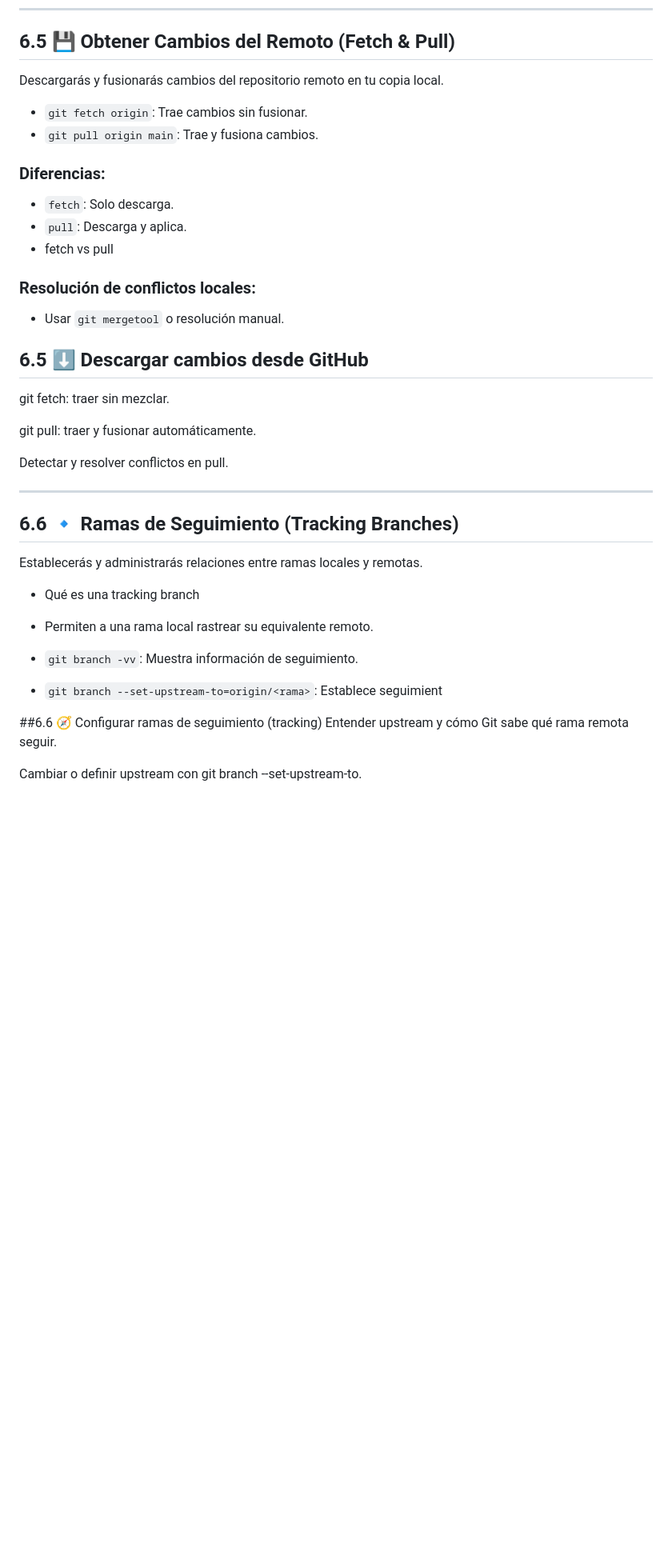
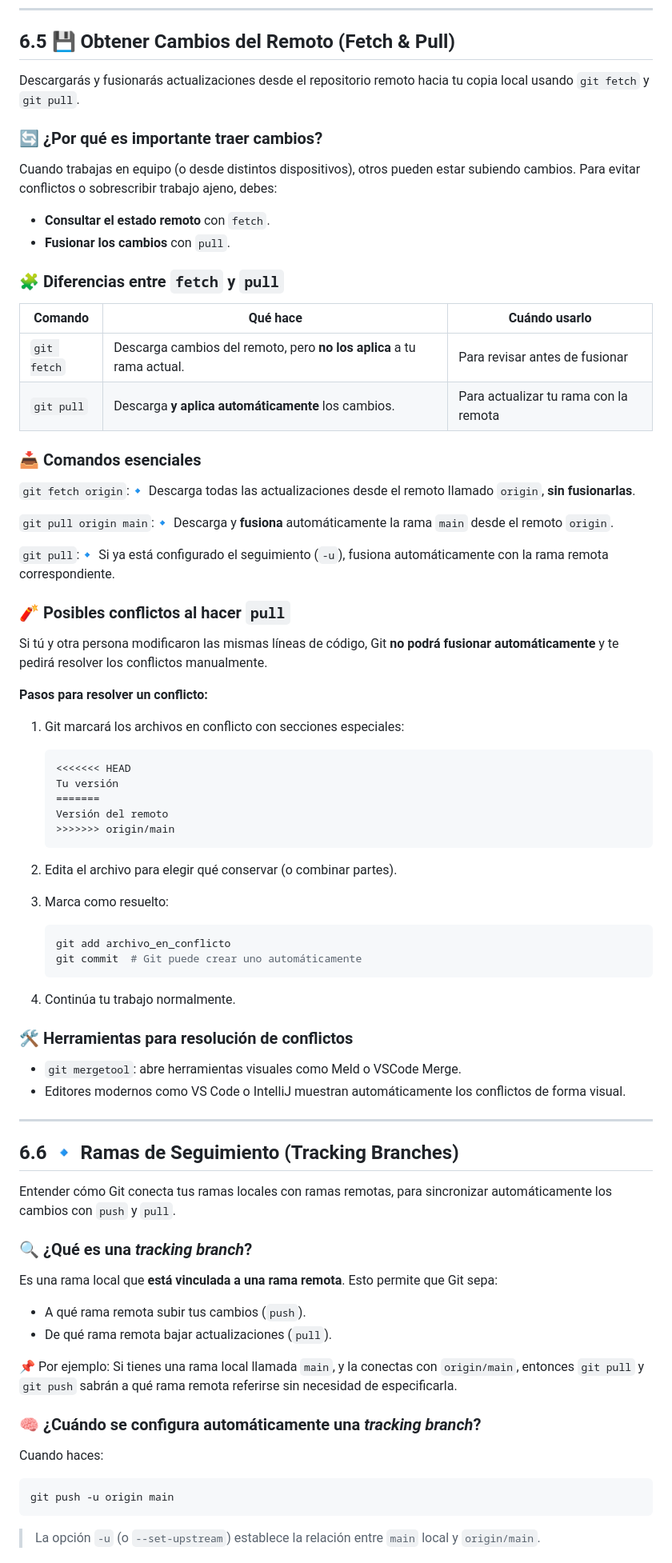
Before and after one commit to Bryared/Guia-completa-de-GitHub, a Markdown page: Documentos/06-repos-remotos.md, the part around the change printed below. Shown: that part at 80% size. Drawn GitHub-style; blank space fills up the shorter version.

Commit message:
6.6 Todo Ramas 06-repos-remotos.md

````diff
--- a/Documentos/06-repos-remotos.md
+++ b/Documentos/06-repos-remotos.md
@@ -333,40 +316,90 @@ Ver qué ramas están sincronizadas con git branch -vv.
 
 ## 6.5 💾 Obtener Cambios del Remoto (Fetch & Pull)
 
-Descargarás y fusionarás cambios del repositorio remoto en tu copia local.
+Descargarás y fusionarás actualizaciones desde el repositorio remoto hacia tu copia local usando `git fetch` y `git pull`.
 
-* `git fetch origin`: Trae cambios sin fusionar.
-* `git pull origin main`: Trae y fusiona cambios.
+### 🔄 ¿Por qué es importante traer cambios?
 
-### **Diferencias:**
+Cuando trabajas en equipo (o desde distintos dispositivos), otros pueden estar subiendo cambios. Para evitar conflictos o sobrescribir trabajo ajeno, debes:
 
-  * `fetch`: Solo descarga.
-  * `pull`: Descarga y aplica.
-  * fetch vs pull
+* **Consultar el estado remoto** con `fetch`.
+* **Fusionar los cambios** con `pull`.
 
-### **Resolución de conflictos locales:**
-  * Usar `git mergetool` o resolución manual.
 
-## 6.5 ⬇️ Descargar cambios desde GitHub
-git fetch: traer sin mezclar.
+### 🧩 Diferencias entre `fetch` y `pull`
 
-git pull: traer y fusionar automáticamente.
+| Comando     | Qué hace                                                             | Cuándo usarlo                        |
+| ----------- | ---------------------------------------------------------------------| ------------------------------------ |
+| `git fetch` | Descarga cambios del remoto, pero **no los aplica** a tu rama actual.| Para revisar antes de fusionar       |
+| `git pull`  | Descarga **y aplica automáticamente** los cambios.                   | Para actualizar tu rama con la remota|
 
-Detectar y resolver conflictos en pull.
+### 📥 Comandos esenciales
+
+`git fetch origin`:🔹 Descarga todas las actualizaciones desde el remoto llamado `origin`, **sin fusionarlas**.
+
+`git pull origin main`:🔹 Descarga y **fusiona** automáticamente la rama `main` desde el remoto `origin`.
+
+`git pull`:🔹 Si ya está configurado el seguimiento (`-u`), fusiona automáticamente con la rama remota correspondiente.
+
+
+### 🧨 Posibles conflictos al hacer `pull`
+
+Si tú y otra persona modificaron las mismas líneas de código, Git **no podrá fusionar automáticamente** y te pedirá resolver los conflictos manualmente.
+
+**Pasos para resolver un conflicto:**
+
+1. Git marcará los archivos en conflicto con secciones especiales:
+
+   ```plaintext
+   <<<<<<< HEAD
+   Tu versión
+   =======
+   Versión del remoto
+   >>>>>>> origin/main
+   ```
+
+2. Edita el archivo para elegir qué conservar (o combinar partes).
+
+3. Marca como resuelto:
+
+   ```bash
+   git add archivo_en_conflicto
+   git commit  # Git puede crear uno automáticamente
+   ```
+
+4. Continúa tu trabajo normalmente.
+
+
+### 🛠️ Herramientas para resolución de conflictos
+
+* `git mergetool`: abre herramientas visuales como Meld o VSCode Merge.
+* Editores modernos como VS Code o IntelliJ muestran automáticamente los conflictos de forma visual.
 
 ---
 
 ## 6.6 🔹 Ramas de Seguimiento (Tracking Branches)
 
-Establecerás y administrarás relaciones entre ramas locales y remotas.
+Entender cómo Git conecta tus ramas locales con ramas remotas, para sincronizar automáticamente los cambios con `push` y `pull`.
 
-  * Qué es una tracking branch
+### 🔍 ¿Qué es una *tracking branch*?
 
-* Permiten a una rama local rastrear su equivalente remoto.
-* `git branch -vv`: Muestra información de seguimiento.
-* `git branch --set-upstream-to=origin/<rama>`: Establece seguimient
+Es una rama local que **está vinculada a una rama remota**. Esto permite que Git sepa:
 
-##6.6 🧭 Configurar ramas de seguimiento (tracking)
-Entender upstream y cómo Git sabe qué rama remota seguir.
+* A qué rama remota subir tus cambios (`push`).
+* De qué rama remota bajar actualizaciones (`pull`).
 
-Cambiar o definir upstream con git branch --set-upstream-to.
+📌 Por ejemplo:
+Si tienes una rama local llamada `main`, y la conectas con `origin/main`, entonces `git pull` y `git push` sabrán a qué rama remota referirse sin necesidad de especificarla.
+
+
+### 🧠 ¿Cuándo se configura automáticamente una *tracking branch*?
+
+Cuando haces:
+
+```bash
+git push -u origin main
+```
+
+> La opción `-u` (o `--set-upstream`) establece la relación entre `main` local y `origin/main`.
+
+
````
Also changed, not shown: other parts of Documentos/06-repos-remotos.md (+66 -17 lines).
